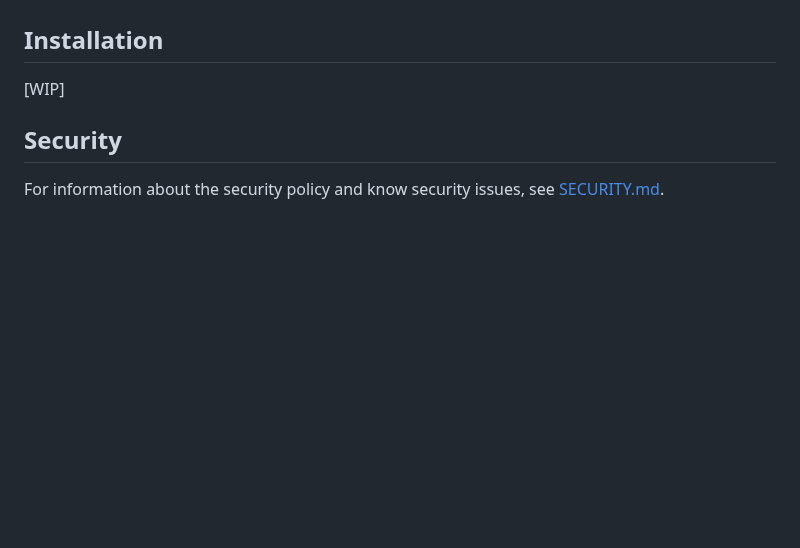
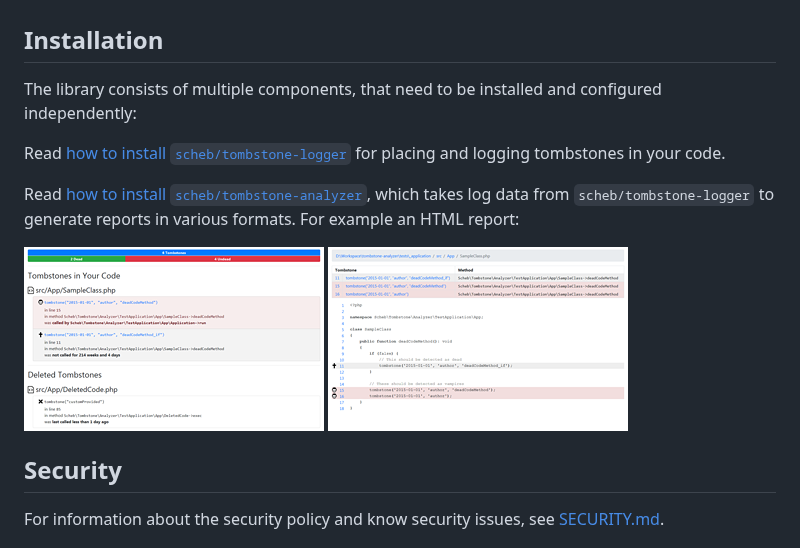
Before and after one commit to scheb/tombstone, a Markdown page: README.md, the part around the change. GitHub-like rendering; blank space fills up the shorter version.

```diff
--- a/README.md
+++ b/README.md
@@ -36,7 +36,14 @@ the logs will tell you, which tombstones are dead and which ones aren't (the so
 Installation
 ------------
 
-[WIP]
+The library consists of multiple components, that need to be installed and configured independently:
+
+Read [how to install `scheb/tombstone-logger`](doc/logger/installation.md) for placing and logging tombstones in your code.
+
+Read [how to install `scheb/tombstone-analyzer`](doc/analyzer/installation.md), which takes log data from
+`scheb/tombstone-logger` to generate reports in various formats. For example an HTML report:
+
+[![Dashboard view](doc/analyzer/dashboard-small.png)](doc/analyzer/dashboard.png) [![Code view](doc/analyzer/code-small.png)](doc/analyzer/code.png)
 
 Security
 --------
```
Also changed, not shown: doc/analyzer/configuration.md (added, +60 -0 lines), doc/analyzer/index.md (added, +27 -0 lines), doc/analyzer/installation.md (added, +50 -0 lines), doc/analyzer/report_formats.md (added, +47 -0 lines), doc/index.md (+29 -0 lines), doc/logger/graveyard.md (added, +93 -0 lines), doc/logger/handlers_formatters.md (added, +100 -0 lines), doc/logger/index.md (added, +41 -0 lines), doc/logger/installation.md (added, +86 -0 lines), doc/analyzer/code-small.png (renamed from doc/code-small.png), doc/analyzer/code.png (renamed from doc/code.png), doc/analyzer/dashboard-small.png (renamed from doc/dashboard-small.png), doc/analyzer/dashboard.png (renamed from doc/dashboard.png), 1 other file.
